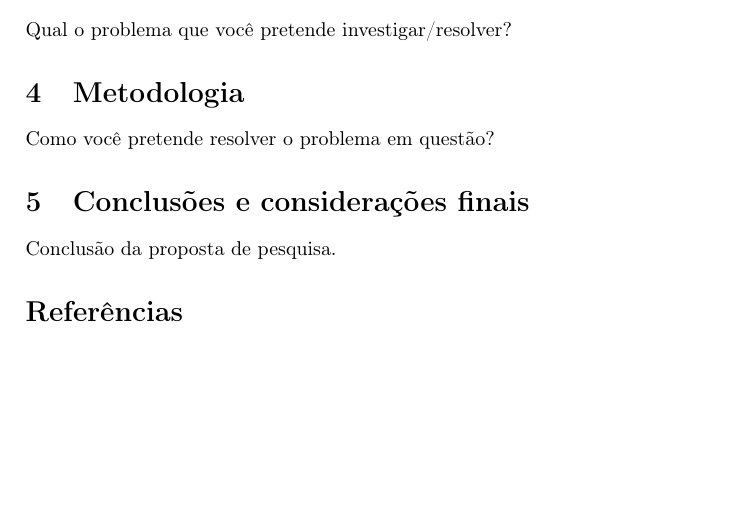
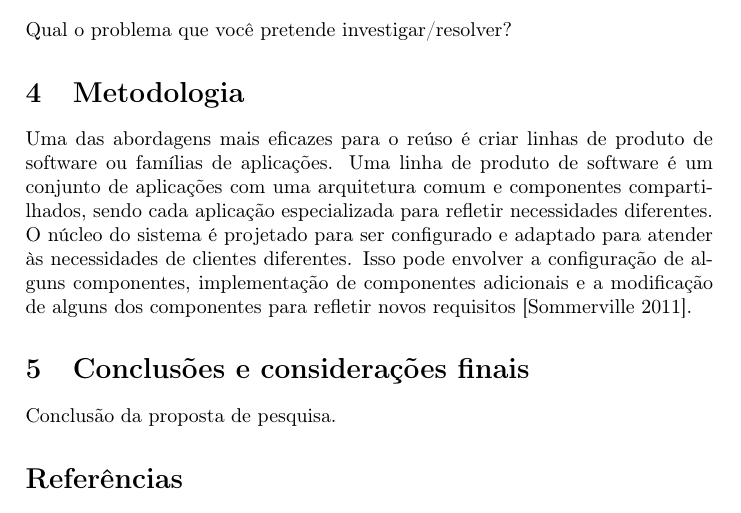
Before and after one commit to jbalves/mpes, a LaTeX document (projeto_pesquisa.tex): part of page 3 of 3, cut so that both start at the same text, the shorter picture padded with empty space. Compiled offline with pdfLaTeX.

Commit message:
initial commit for Metodologia

```diff
--- a/projeto_pesquisa.tex
+++ b/projeto_pesquisa.tex
@@ -60,7 +60,8 @@ Qual o problema que você pretende investigar/resolver?
 % METODOLOGIA
 %------------------
 \section{Metodologia}
-Como você pretende resolver o problema em questão?
+%Como você pretende resolver o problema em questão?
+Uma das abordagens mais eficazes para o reúso é criar linhas de produto de software ou famílias de aplicações. Uma linha de produto de software é um conjunto de aplicações com uma arquitetura comum e componentes compartilhados, sendo cada aplicação especializada para refletir necessidades diferentes. O núcleo do sistema é projetado para ser configurado e adaptado para atender às necessidades de clientes diferentes. Isso pode envolver a configuração de alguns componentes, implementação de componentes adicionais e a modificação de alguns dos componentes para refletir novos requisitos \cite{Sommerville2011}.
 
 %------------------
 % CONCLUSÕES
```
Also changed, not shown: projeto_pesquisa.pdf, 3 other files.
